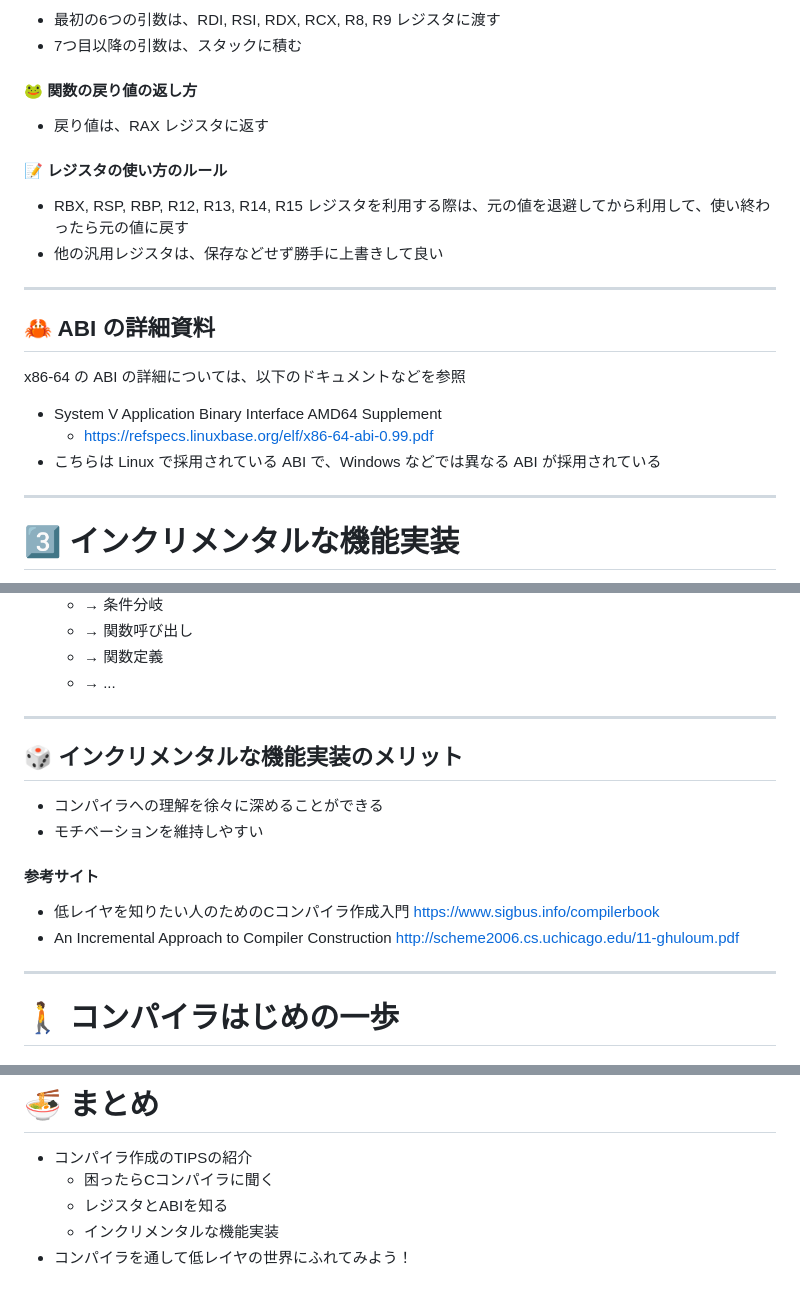
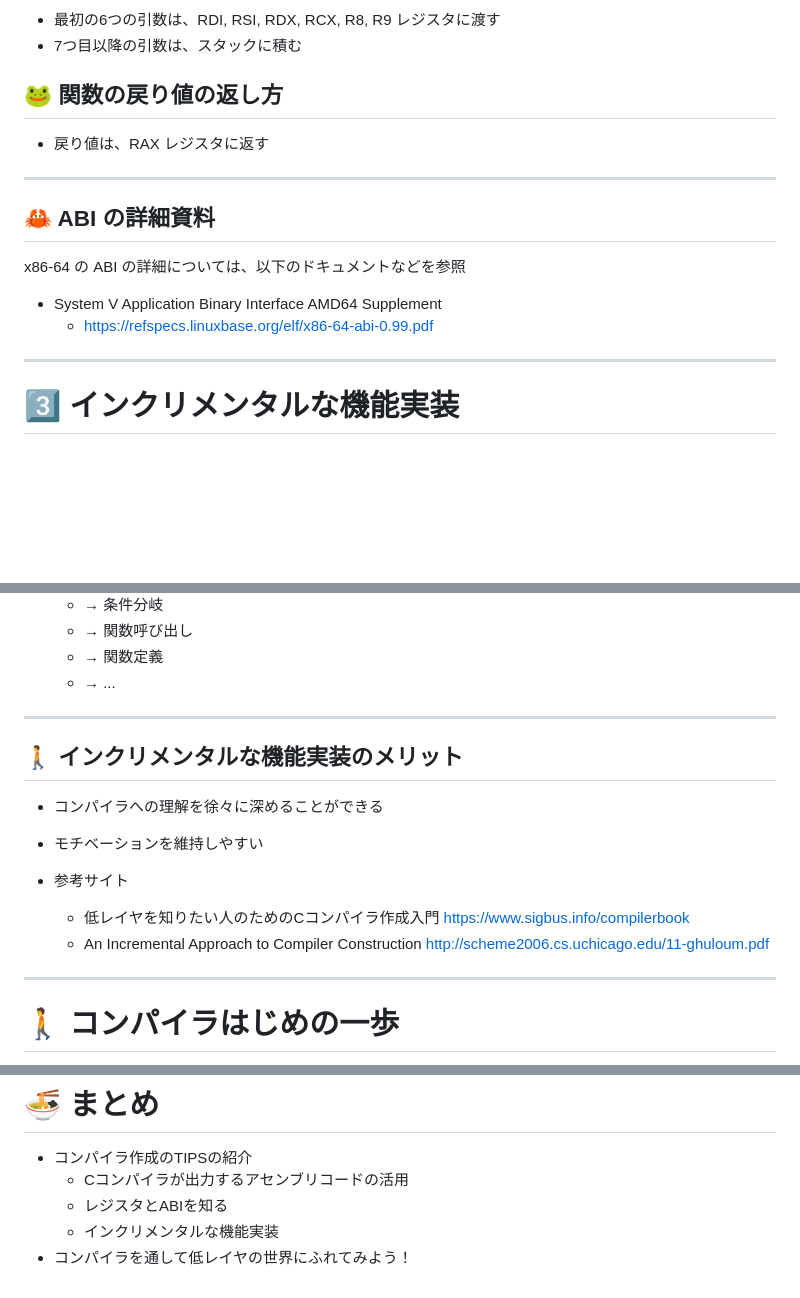
Before and after one commit to thata/tinyrubyc, a Markdown page: presentation/index.md, 3 parts joined by grey strips. Drawn GitHub-style; blank space fills up the shorter version.

```diff
--- a/presentation/index.md
+++ b/presentation/index.md
@@ -297,14 +349,15 @@ x86-64では、64ビットレジスタの下位ビットを、32ビットレジ
 * 最初の6つの引数は、RDI, RSI, RDX, RCX, R8, R9 レジスタに渡す
 * 7つ目以降の引数は、スタックに積む
 
-#### 🐸 関数の戻り値の返し方
+## 🐸 関数の戻り値の返し方
 
 * 戻り値は、RAX レジスタに返す
 
-#### 📝 レジスタの使い方のルール
+<!--
+例えば関数を呼び出す場合、第一引数は RDI レジスタに、第二引数は RSI レジスタに、といったように決められたレジスタに引数の値を渡します。また第七引数以降はスタックに引数の値を積みます。
 
-* RBX, RSP, RBP, R12, R13, R14, R15 レジスタを利用する際は、元の値を退避してから利用して、使い終わったら元の値に戻す
-* 他の汎用レジスタは、保存などせず勝手に上書きして良い
+また、関数の戻り値は RAX レジスタに返す、みたいなことが ABI で決められています。
+-->
 
 ---
 
@@ -314,7 +367,12 @@ x86-64 の ABI の詳細については、以下のドキュメントなどを
 
 * System V Application Binary Interface AMD64 Supplement
   * https://refspecs.linuxbase.org/elf/x86-64-abi-0.99.pdf
-* こちらは Linux で採用されている ABI で、Windows などでは異なる ABI が採用されている
+
+<!--
+ABI のより詳細な情報については、こちらの「System V Application Binary Interface AMD64 Supplement」などを参照してください。
+
+また、これは x86-64 で Linux の ABI なので、他の OS、他の CPU の場合は、対象となる環境の ABI を調べる必要があります。
+-->
 
 ---
 
@@ -336,20 +394,22 @@ x86-64 の ABI の詳細については、以下のドキュメントなどを
   * → 関数定義
   * → ...
 
+<!--
+-->
+
 ---
 
 <!-- 文字を少し小さく -->
 <style scoped> section { font-size: 2.3em; } </style>
 
-## 🎲 インクリメンタルな機能実装のメリット
+## :walking: インクリメンタルな機能実装のメリット
 
 * コンパイラへの理解を徐々に深めることができる
 * モチベーションを維持しやすい
 
-#### 参考サイト
-
-* 低レイヤを知りたい人のためのCコンパイラ作成入門 https://www.sigbus.info/compilerbook
-* An Incremental Approach to Compiler Construction http://scheme2006.cs.uchicago.edu/11-ghuloum.pdf
+* 参考サイト
+  * 低レイヤを知りたい人のためのCコンパイラ作成入門 https://www.sigbus.info/compilerbook
+  * An Incremental Approach to Compiler Construction http://scheme2006.cs.uchicago.edu/11-ghuloum.pdf
 
 ---
 
@@ -370,7 +430,7 @@ x86-64 の ABI の詳細については、以下のドキュメントなどを
 # 🍜 まとめ
 
 * コンパイラ作成のTIPSの紹介
-  * 困ったらCコンパイラに聞く
+  * Cコンパイラが出力するアセンブリコードの活用
   * レジスタとABIを知る
   * インクリメンタルな機能実装
 * コンパイラを通して低レイヤの世界にふれてみよう！
```
Also changed, not shown: other parts of presentation/index.md (+100 -48 lines), presentation/godbolt.png (added).
